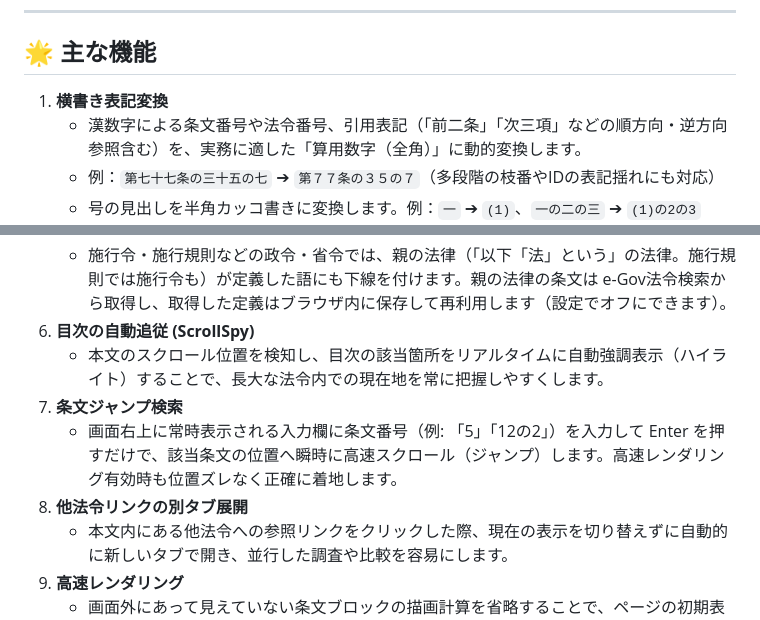
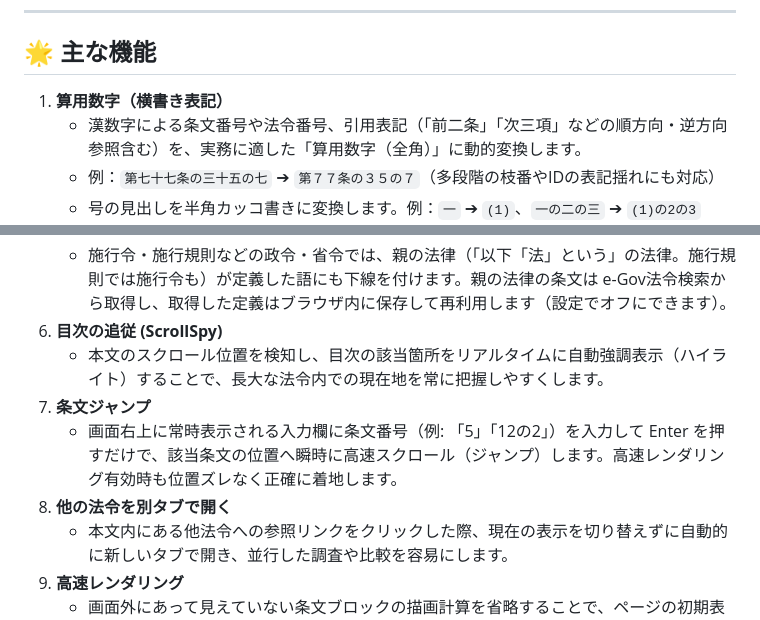
Before and after one commit to efukan/e-gov-practical-support, a Markdown page: README.md, 2 parts joined by grey strips. Rendered like a GitHub page.

Commit message:
docs: README の機能名を設定画面の名前にそろえる
Co-Authored-By: Claude Opus 5.5 <noreply@anthropic.com>

```diff
--- a/README.md
+++ b/README.md
@@ -9,7 +9,7 @@ e-Gov法令検索（laws.e-gov.go.jp）で条文を読むときの、行った
 
 ## 🌟 主な機能
 
-1. **横書き表記変換**
+1. **算用数字（横書き表記）**
    * 漢数字による条文番号や法令番号、引用表記（「前二条」「次三項」などの順方向・逆方向参照含む）を、実務に適した「算用数字（全角）」に動的変換します。
    * 例：`第七十七条の三十五の七` ➔ `第７７条の３５の７`（多段階の枝番やIDの表記揺れにも対応）
    * 号の見出しを半角カッコ書きに変換します。例：`一` ➔ `(1)`、`一の二の三` ➔ `(1)の2の3`
@@ -32,11 +32,11 @@ e-Gov法令検索（laws.e-gov.go.jp）で条文を読むときの、行った
    * 「以下この条において」「この節において」のように範囲を限った定義は、その範囲の中だけに下線を付け、ポップアップに範囲を表示します。附則の定義はその附則の中だけで効きます。
    * 定義している箇所（「以下「X」という」の X）は色付きの太字で示し、ポップアップの「定義へ」ボタンでそこへ移動できます。
    * 施行令・施行規則などの政令・省令では、親の法律（「以下「法」という」の法律。施行規則では施行令も）が定義した語にも下線を付けます。親の法律の条文は e-Gov法令検索から取得し、取得した定義はブラウザ内に保存して再利用します（設定でオフにできます）。
-6. **目次の自動追従 (ScrollSpy)**
+6. **目次の追従 (ScrollSpy)**
    * 本文のスクロール位置を検知し、目次の該当箇所をリアルタイムに自動強調表示（ハイライト）することで、長大な法令内での現在地を常に把握しやすくします。
-7. **条文ジャンプ検索**
+7. **条文ジャンプ**
    * 画面右上に常時表示される入力欄に条文番号（例: 「5」「12の2」）を入力して Enter を押すだけで、該当条文の位置へ瞬時に高速スクロール（ジャンプ）します。高速レンダリング有効時も位置ズレなく正確に着地します。
-8. **他法令リンクの別タブ展開**
+8. **他の法令を別タブで開く**
    * 本文内にある他法令への参照リンクをクリックした際、現在の表示を切り替えずに自動的に新しいタブで開き、並行した調査や比較を容易にします。
 9. **高速レンダリング**
    * 画面外にあって見えていない条文ブロックの描画計算を省略することで、ページの初期表示速度とスクロール操作の滑らかさを向上させます。
```
